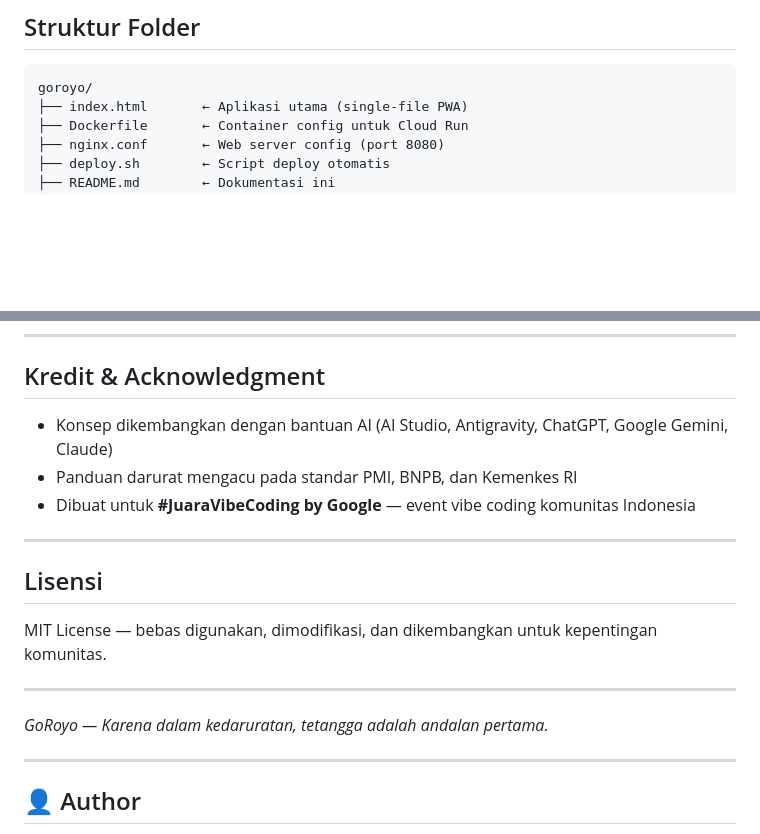
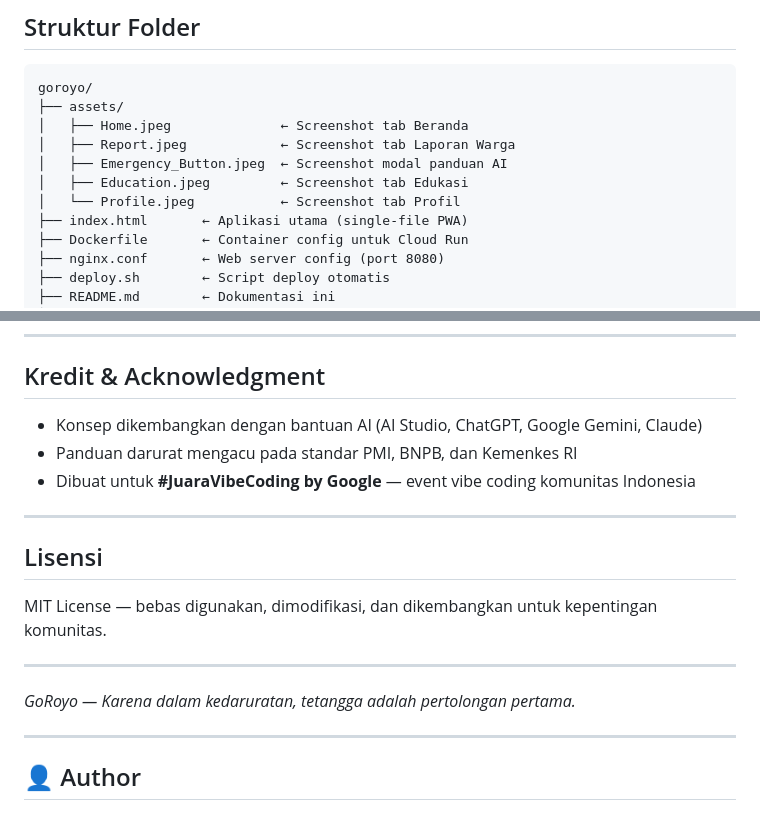
Before and after one commit to whddarmadi/goroyo, a Markdown page: README.md, 2 parts joined by grey strips. GitHub-like rendering; blank space fills up the shorter version.

````diff
--- a/README.md
+++ b/README.md
@@ -144,6 +156,12 @@ gcloud run deploy goroyo \
 
 ```
 goroyo/
+├── assets/
+│   ├── Home.jpeg              ← Screenshot tab Beranda
+│   ├── Report.jpeg            ← Screenshot tab Laporan Warga
+│   ├── Emergency_Button.jpeg  ← Screenshot modal panduan AI
+│   ├── Education.jpeg         ← Screenshot tab Edukasi
+│   └── Profile.jpeg           ← Screenshot tab Profil
 ├── index.html       ← Aplikasi utama (single-file PWA)
 ├── Dockerfile       ← Container config untuk Cloud Run
 ├── nginx.conf       ← Web server config (port 8080)
@@ -245,7 +263,7 @@ Dibuat dengan semangat pengalaman nyata di lapangan:
 
 ## Kredit & Acknowledgment
 
-- Konsep dikembangkan dengan bantuan AI (AI Studio, Antigravity, ChatGPT, Google Gemini, Claude)
+- Konsep dikembangkan dengan bantuan AI (AI Studio, ChatGPT, Google Gemini, Claude)
 - Panduan darurat mengacu pada standar PMI, BNPB, dan Kemenkes RI
 - Dibuat untuk **#JuaraVibeCoding by Google** — event vibe coding komunitas Indonesia
 
@@ -257,7 +275,7 @@ MIT License — bebas digunakan, dimodifikasi, dan dikembangkan untuk kepentinga
 
 ---
 
-*GoRoyo — Karena dalam kedaruratan, tetangga adalah andalan pertama.*
+*GoRoyo — Karena dalam kedaruratan, tetangga adalah pertolongan pertama.*
 
 ---
 
````
Also changed, not shown: other parts of README.md (+12 -0 lines), assets/Education.jpeg (added), assets/Emergency_Button.jpeg (added), assets/Home.jpeg (added), assets/Profile.jpeg (added), assets/Report.jpeg (added).
